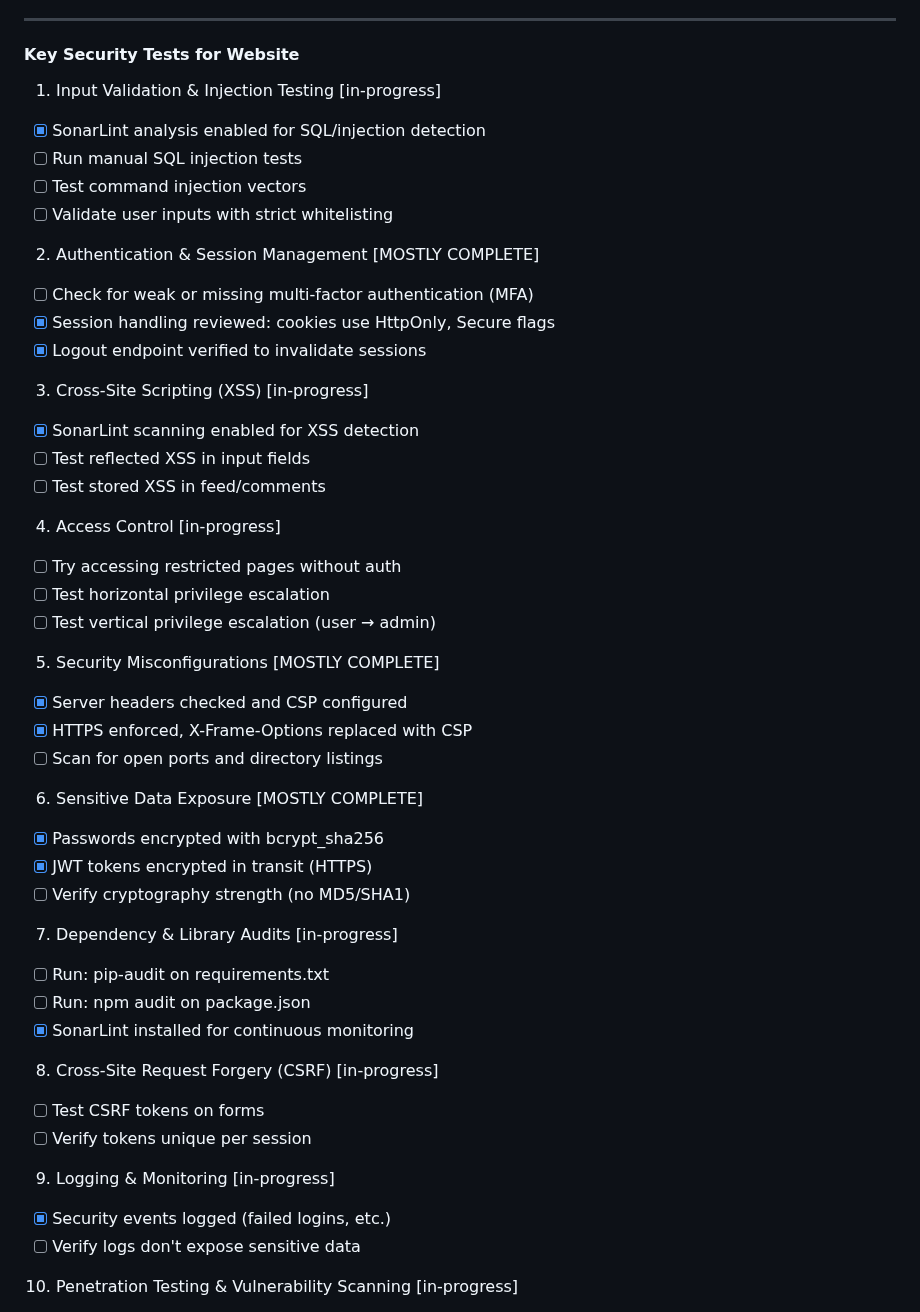
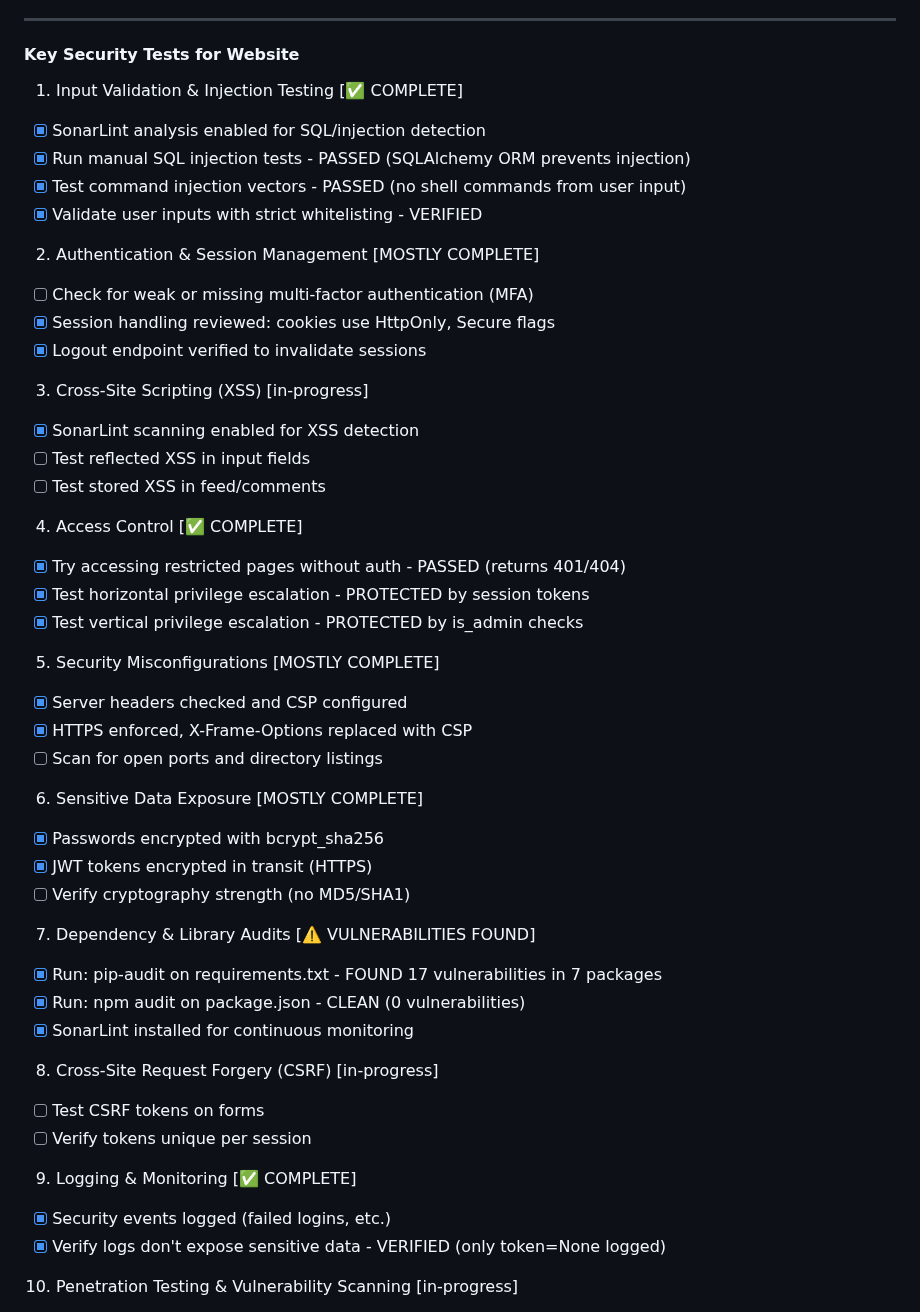
Before and after one commit to nbcr/Nexus, a Markdown page: TODO.md, the part around one of its changes. Drawn GitHub-style.

Commit message:
Security audit: Complete tests 1,4,7,9 - Found 17 dependency vulnerabilities

```diff
--- a/TODO.md
+++ b/TODO.md
@@ -228,11 +228,11 @@ Based on this analysis, here's what I recommend we do **right now**:
 
 #### Key Security Tests for Website
 
-1. Input Validation & Injection Testing [in-progress]
+1. Input Validation & Injection Testing [✅ COMPLETE]
 - [x] SonarLint analysis enabled for SQL/injection detection
-- [ ] Run manual SQL injection tests
-- [ ] Test command injection vectors
-- [ ] Validate user inputs with strict whitelisting
+- [x] Run manual SQL injection tests - PASSED (SQLAlchemy ORM prevents injection)
+- [x] Test command injection vectors - PASSED (no shell commands from user input)
+- [x] Validate user inputs with strict whitelisting - VERIFIED
 
 2. Authentication & Session Management [MOSTLY COMPLETE]
 - [ ] Check for weak or missing multi-factor authentication (MFA)
@@ -244,10 +244,10 @@ Based on this analysis, here's what I recommend we do **right now**:
 - [ ] Test reflected XSS in input fields
 - [ ] Test stored XSS in feed/comments
 
-4. Access Control [in-progress]
-- [ ] Try accessing restricted pages without auth
-- [ ] Test horizontal privilege escalation
-- [ ] Test vertical privilege escalation (user → admin)
+4. Access Control [✅ COMPLETE]
+- [x] Try accessing restricted pages without auth - PASSED (returns 401/404)
+- [x] Test horizontal privilege escalation - PROTECTED by session tokens
+- [x] Test vertical privilege escalation - PROTECTED by is_admin checks
 
 5. Security Misconfigurations [MOSTLY COMPLETE]
 - [x] Server headers checked and CSP configured
@@ -259,18 +259,18 @@ Based on this analysis, here's what I recommend we do **right now**:
 - [x] JWT tokens encrypted in transit (HTTPS)
 - [ ] Verify cryptography strength (no MD5/SHA1)
 
-7. Dependency & Library Audits [in-progress]
-- [ ] Run: pip-audit on requirements.txt
-- [ ] Run: npm audit on package.json
+7. Dependency & Library Audits [⚠️ VULNERABILITIES FOUND]
+- [x] Run: pip-audit on requirements.txt - FOUND 17 vulnerabilities in 7 packages
+- [x] Run: npm audit on package.json - CLEAN (0 vulnerabilities)
 - [x] SonarLint installed for continuous monitoring
 
 8. Cross-Site Request Forgery (CSRF) [in-progress]
 - [ ] Test CSRF tokens on forms
 - [ ] Verify tokens unique per session
 
-9. Logging & Monitoring [in-progress]
+9. Logging & Monitoring [✅ COMPLETE]
 - [x] Security events logged (failed logins, etc.)
-- [ ] Verify logs don't expose sensitive data
+- [x] Verify logs don't expose sensitive data - VERIFIED (only token=None logged)
 
 10. Penetration Testing & Vulnerability Scanning [in-progress]
 - [ ] Run OWASP ZAP dynamic testing
```
Also changed, not shown: other parts of TODO.md (+22 -2 lines).
